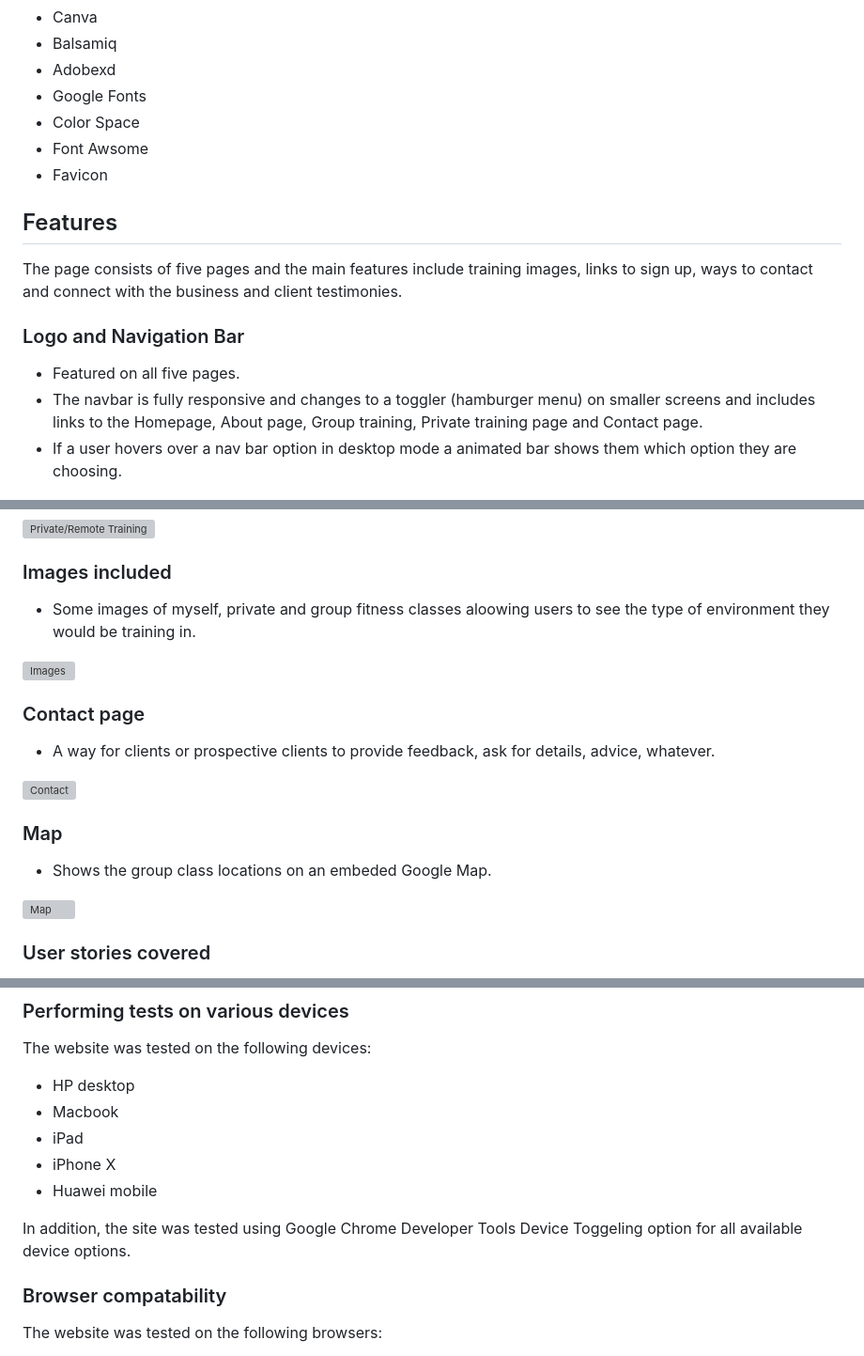
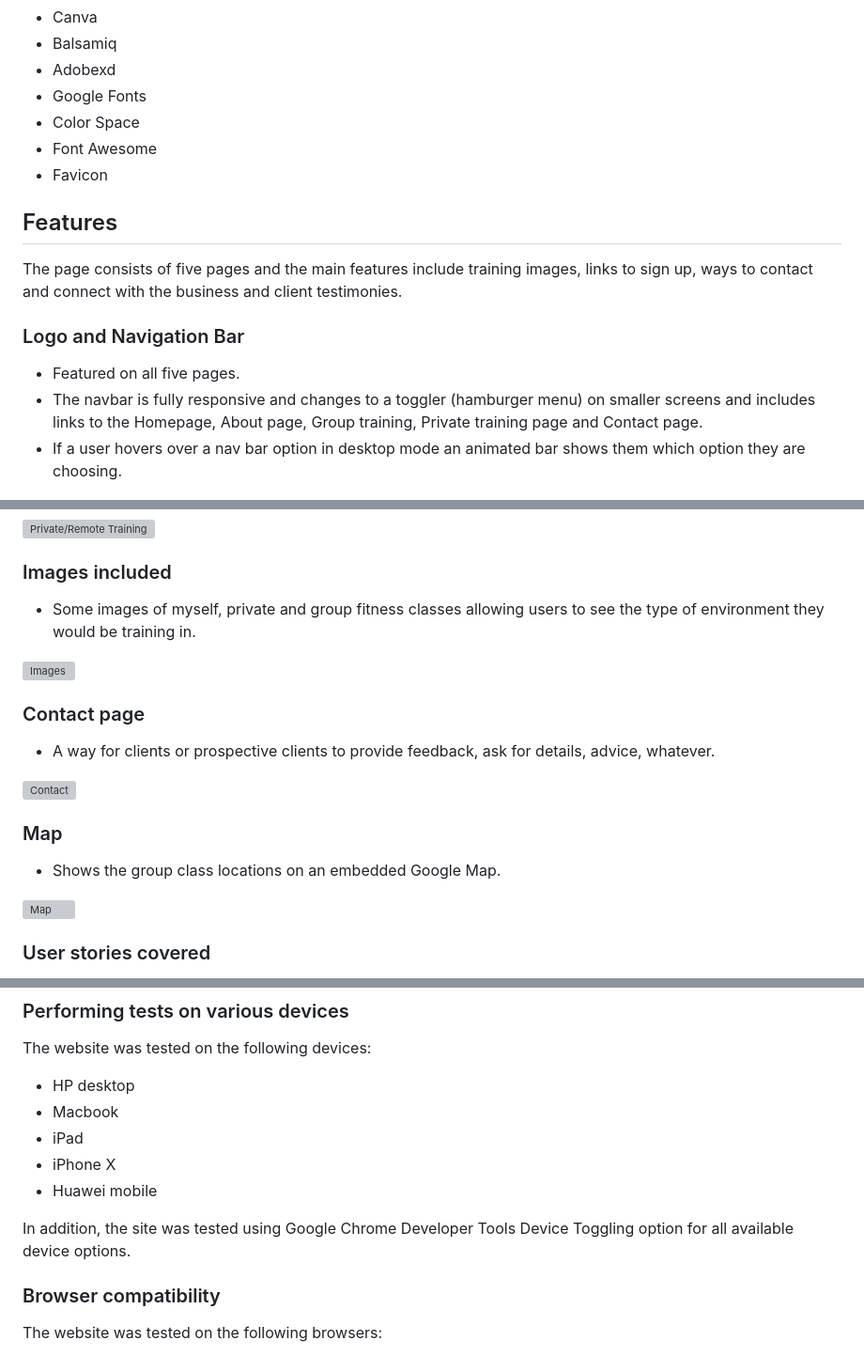
Before and after one commit to paulie-o74/paul_thomas_pt, a Markdown page: README.md, 3 parts joined by grey strips. Shown: that part at 94% size. Rendered like a GitHub page; grey boxes are pictures that could not be loaded.

```diff
--- a/README.md
+++ b/README.md
@@ -151,7 +153,7 @@ The website consists of five separate pages:
 - Adobexd
 - Google Fonts
 - Color Space
-- Font Awsome
+- Font Awesome
 - Favicon
 
 ## Features
@@ -160,7 +162,7 @@ The page consists of five pages and the main features include training images, l
 ### Logo and Navigation Bar
 - Featured on all five pages.
 - The navbar is fully responsive and changes to a toggler (hamburger menu) on smaller screens and includes links to the Homepage, About page, Group training, Private training page and Contact page.
-- If a user hovers over a nav bar option in desktop mode a animated bar shows them which option they are choosing.
+- If a user hovers over a nav bar option in desktop mode an animated bar shows them which option they are choosing.
 
 ![Logo and navbar](/assets/images/nav-bar.png)
 ![Logo and navbar mobile](/assets/images/nav-bar-mobile.png)
@@ -192,7 +194,7 @@ The page consists of five pages and the main features include training images, l
 ![Private/Remote Training](/assets/images/what-i-offer.png)
 
 ### Images included
-- Some images of myself, private and group fitness classes aloowing users to see the type of environment they would be training in.
+- Some images of myself, private and group fitness classes allowing users to see the type of environment they would be training in.
 
 ![Images](/assets/images/images.png)
 
@@ -204,7 +206,7 @@ The page consists of five pages and the main features include training images, l
 ![Contact](/assets/images/contact.png)
 
 ### Map
-- Shows the group class locations on an embeded Google Map.
+- Shows the group class locations on an embedded Google Map.
 
 ![Map](/assets/images/map.png)
 
@@ -253,9 +255,9 @@ The website was tested on the following devices:
 - iPhone X
 - Huawei mobile
 
-In addition, the site was tested using Google Chrome Developer Tools Device Toggeling option for all available device options.
+In addition, the site was tested using Google Chrome Developer Tools Device Toggling option for all available device options.
 
-### Browser compatability
+### Browser compatibility
 The website was tested on the following browsers:
 - Google Chrome
 - Mozilla Firefox
```
Also changed, not shown: other parts of README.md (+54 -47 lines), assets/images/about-wire.png (added), assets/images/contact-wire.png (added), assets/images/group-wire.png (added), assets/images/index-wire.png (added), assets/images/private-wire.png (added).
